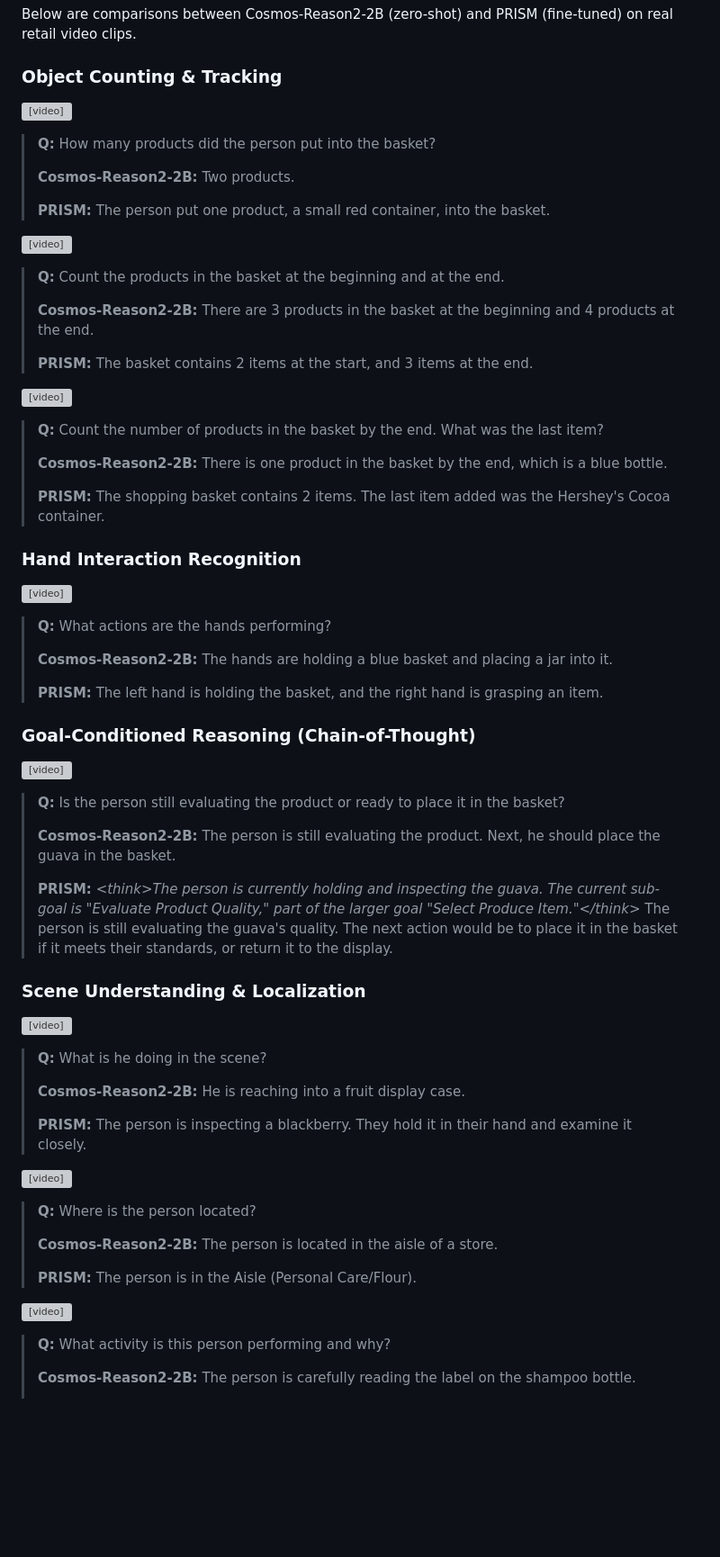
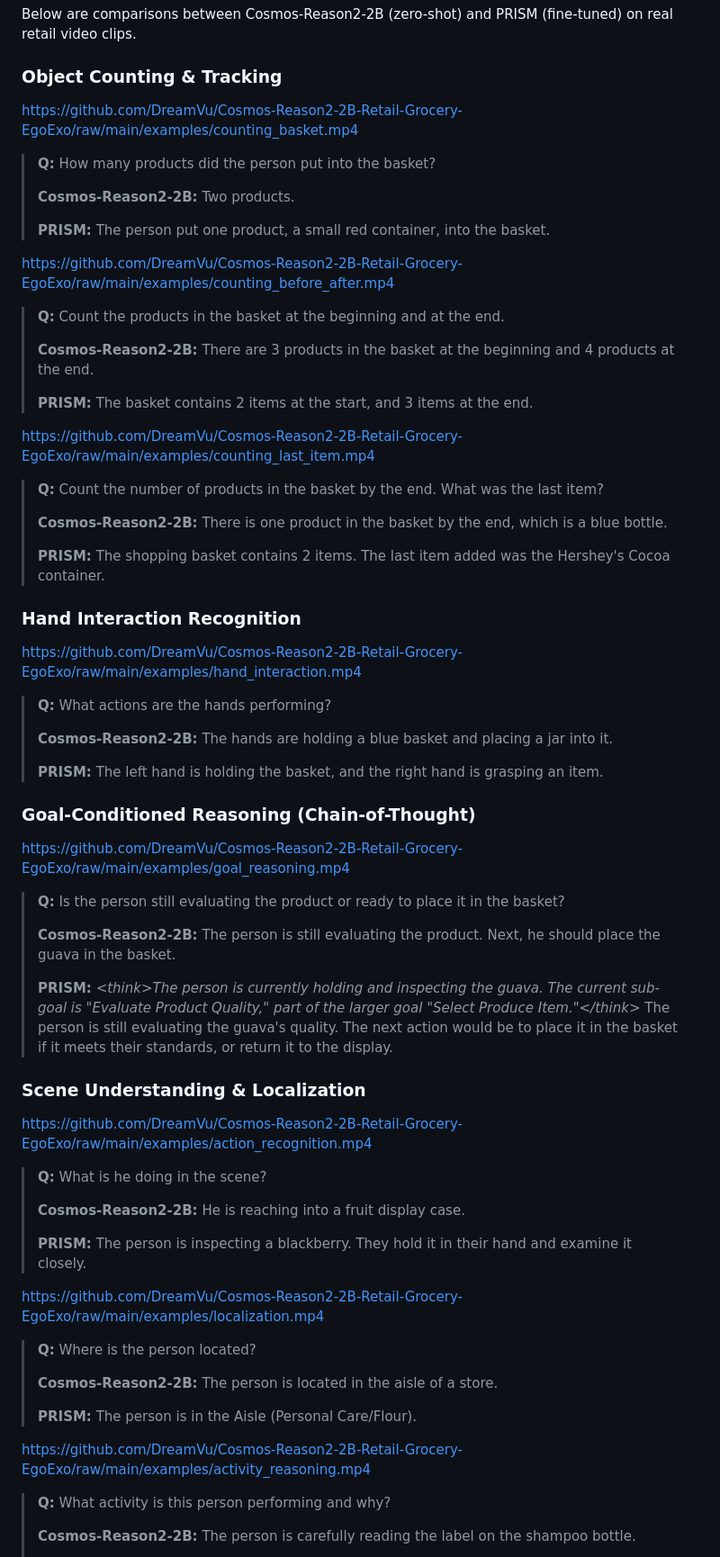
Before and after one commit to DreamVu/Cosmos-Reason2-2B-Retail-Grocery-EgoExo, a Markdown page: README.md, the part around one of its changes. Shown at 90% size. GitHub-like rendering; blank space fills up the shorter version; grey boxes are pictures that could not be loaded.

Commit message:
Fix video embeds: use raw GitHub URLs for README rendering
GitHub strips <video> HTML tags. Using raw URLs on their own lines
which GitHub auto-renders as inline video players.

Co-Authored-By: Claude Opus 4.6 (1M context) <noreply@anthropic.com>

```diff
--- a/README.md
+++ b/README.md
@@ -44,7 +44,7 @@ Below are comparisons between Cosmos-Reason2-2B (zero-shot) and PRISM (fine-tune
 
 ### Object Counting & Tracking
 
-<video src="examples/counting_basket.mp4" controls muted loop width="400"></video>
+https://github.com/DreamVu/Cosmos-Reason2-2B-Retail-Grocery-EgoExo/raw/main/examples/counting_basket.mp4
 
 > **Q:** How many products did the person put into the basket?
 >
@@ -52,7 +52,7 @@ Below are comparisons between Cosmos-Reason2-2B (zero-shot) and PRISM (fine-tune
 >
 > **PRISM:** The person put one product, a small red container, into the basket.
 
-<video src="examples/counting_before_after.mp4" controls muted loop width="400"></video>
+https://github.com/DreamVu/Cosmos-Reason2-2B-Retail-Grocery-EgoExo/raw/main/examples/counting_before_after.mp4
 
 > **Q:** Count the products in the basket at the beginning and at the end.
 >
@@ -60,7 +60,7 @@ Below are comparisons between Cosmos-Reason2-2B (zero-shot) and PRISM (fine-tune
 >
 > **PRISM:** The basket contains 2 items at the start, and 3 items at the end.
 
-<video src="examples/counting_last_item.mp4" controls muted loop width="400"></video>
+https://github.com/DreamVu/Cosmos-Reason2-2B-Retail-Grocery-EgoExo/raw/main/examples/counting_last_item.mp4
 
 > **Q:** Count the number of products in the basket by the end. What was the last item?
 >
@@ -70,7 +70,7 @@ Below are comparisons between Cosmos-Reason2-2B (zero-shot) and PRISM (fine-tune
 
 ### Hand Interaction Recognition
 
-<video src="examples/hand_interaction.mp4" controls muted loop width="400"></video>
+https://github.com/DreamVu/Cosmos-Reason2-2B-Retail-Grocery-EgoExo/raw/main/examples/hand_interaction.mp4
 
 > **Q:** What actions are the hands performing?
 >
@@ -80,7 +80,7 @@ Below are comparisons between Cosmos-Reason2-2B (zero-shot) and PRISM (fine-tune
 
 ### Goal-Conditioned Reasoning (Chain-of-Thought)
 
-<video src="examples/goal_reasoning.mp4" controls muted loop width="400"></video>
+https://github.com/DreamVu/Cosmos-Reason2-2B-Retail-Grocery-EgoExo/raw/main/examples/goal_reasoning.mp4
 
 > **Q:** Is the person still evaluating the product or ready to place it in the basket?
 >
@@ -90,7 +90,7 @@ Below are comparisons between Cosmos-Reason2-2B (zero-shot) and PRISM (fine-tune
 
 ### Scene Understanding & Localization
 
-<video src="examples/action_recognition.mp4" controls muted loop width="400"></video>
+https://github.com/DreamVu/Cosmos-Reason2-2B-Retail-Grocery-EgoExo/raw/main/examples/action_recognition.mp4
 
 > **Q:** What is he doing in the scene?
 >
@@ -98,7 +98,7 @@ Below are comparisons between Cosmos-Reason2-2B (zero-shot) and PRISM (fine-tune
 >
 > **PRISM:** The person is inspecting a blackberry. They hold it in their hand and examine it closely.
 
-<video src="examples/localization.mp4" controls muted loop width="400"></video>
+https://github.com/DreamVu/Cosmos-Reason2-2B-Retail-Grocery-EgoExo/raw/main/examples/localization.mp4
 
 > **Q:** Where is the person located?
 >
@@ -106,7 +106,7 @@ Below are comparisons between Cosmos-Reason2-2B (zero-shot) and PRISM (fine-tune
 >
 > **PRISM:** The person is in the Aisle (Personal Care/Flour).
 
-<video src="examples/activity_reasoning.mp4" controls muted loop width="400"></video>
+https://github.com/DreamVu/Cosmos-Reason2-2B-Retail-Grocery-EgoExo/raw/main/examples/activity_reasoning.mp4
 
 > **Q:** What activity is this person performing and why?
 >
```
Also changed, not shown: other parts of README.md (+4 -4 lines).
